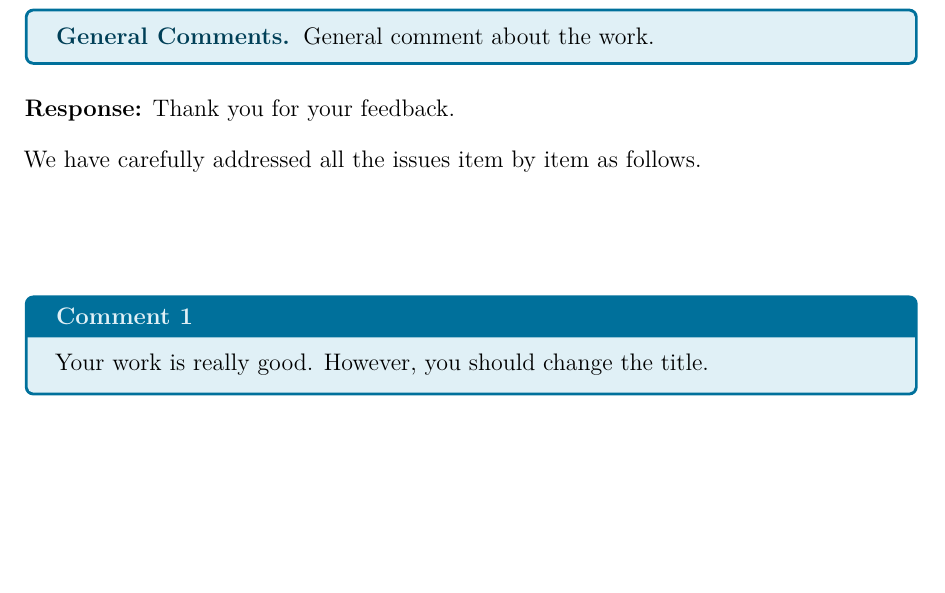
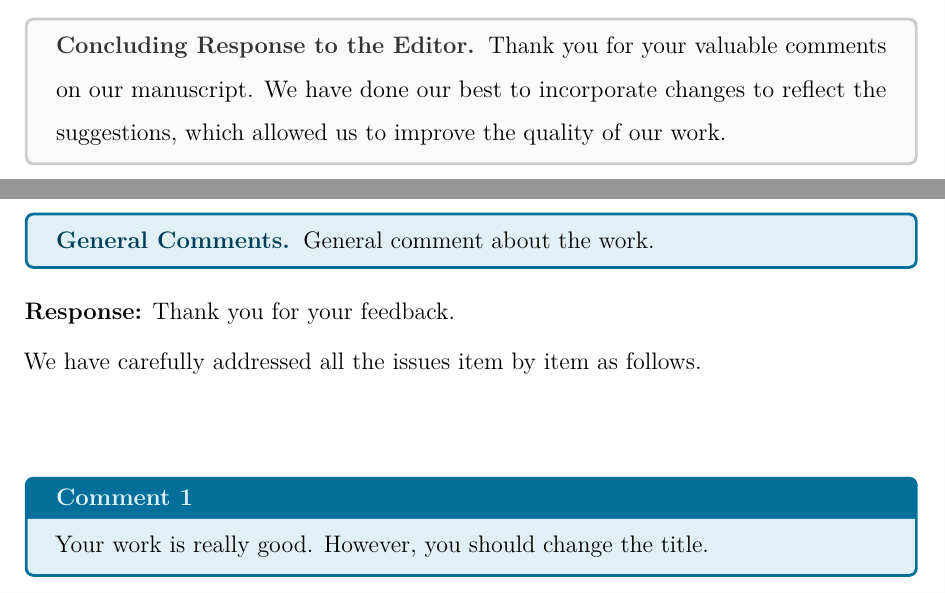
Before and after one commit to klb2/review-response-template, a LaTeX document (review_response.tex, which reads reviewresponse.cls): part of page 4 of 6 before the commit and two parts of pages 3 and 4 of 6 after it, the two joined at a grey line, cut at the place of the change, the shorter picture padded with empty space. The pictures show the PDF file review_response.pdf that the author committed with the source.

Commit message:
add concludingresponse env

```diff
--- a/review_response.tex
+++ b/review_response.tex
@@ -43,6 +43,10 @@
 		\item We removed our wrong statements in Section~I.
 	\end{enumerate}
 \end{revresponse}
+\begin{concludingresponse}[to the Editor]
+	Thank you for your valuable comments on our manuscript.
+	We have done our best to incorporate changes to reflect the suggestions, which allowed us to improve the quality of our work.
+\end{concludingresponse}
 
 
 % Reviewer 1
@@ -71,6 +75,10 @@
 		This really important sentence was added to the paper.
 	\end{changes}
 \end{revresponse}
+
+\begin{concludingresponse}[]
+	Thank you for your valuable comments on our manuscript.
+\end{concludingresponse}
 
 % Reviewer 2
 \reviewer
--- a/reviewresponse.cls
+++ b/reviewresponse.cls
@@ -104,6 +105,10 @@
 \newenvironment{revresponse}[1][{Thank you for the comment.}]{%
 	\textbf{Response:} #1\par
 }{\vspace{4em plus 0.2em minus 1.5em}}
+
+\newenvironment{concludingresponse}[1][]{%
+	\begin{tcolorbox}[attach title to upper, title={Concluding Response #1}, after title={.\enskip}, fonttitle={\bfseries}, coltitle={colorchangefg}, colback={colorchangebg}, colframe={colorchangeframe},]
+	}{\end{tcolorbox}}
 
 \newenvironment{changes}{\begin{tcolorbox}[breakable,colback={colorchangebg}, colframe={colorchangeframe},enhanced jigsaw,]
 	}{\end{tcolorbox}}
```
Also changed, not shown: review_response.pdf, reviewresponse.cls (5 more changed lines).
